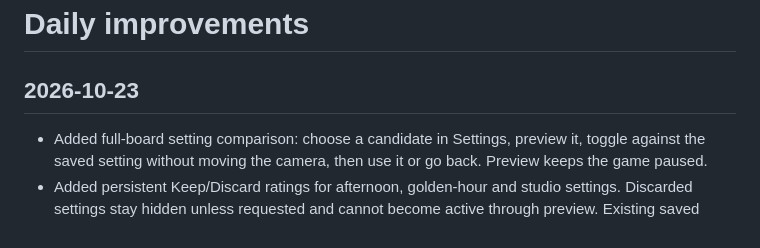
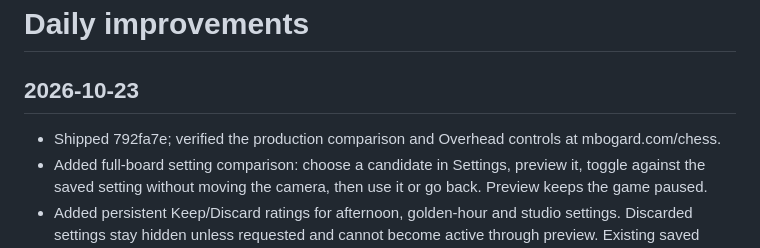
Before and after one commit to BogieBogard/chess, a Markdown page: CHANGELOG.md, the part around the change. Drawn GitHub-style.

Commit message:
Record live verification of setting comparison

```diff
--- a/CHANGELOG.md
+++ b/CHANGELOG.md
@@ -1,6 +1,7 @@
 # Daily improvements
 
 ## 2026-10-23
+- Shipped 792fa7e; verified the production comparison and Overhead controls at mbogard.com/chess.
 - Added full-board setting comparison: choose a candidate in Settings, preview it, toggle against the saved setting without moving the camera, then use it or go back. Preview keeps the game paused.
 - Added persistent Keep/Discard ratings for afternoon, golden-hour and studio settings. Discarded settings stay hidden unless requested and cannot become active through preview. Existing saved setting is migrated; the final available setting cannot be discarded.
 - Kept rating controls collapsed for a simpler phone menu. Overhead and piece icons remain available; no Park view controls added.
```
Also changed, not shown: QUEUE.md (+1 -1 lines).
